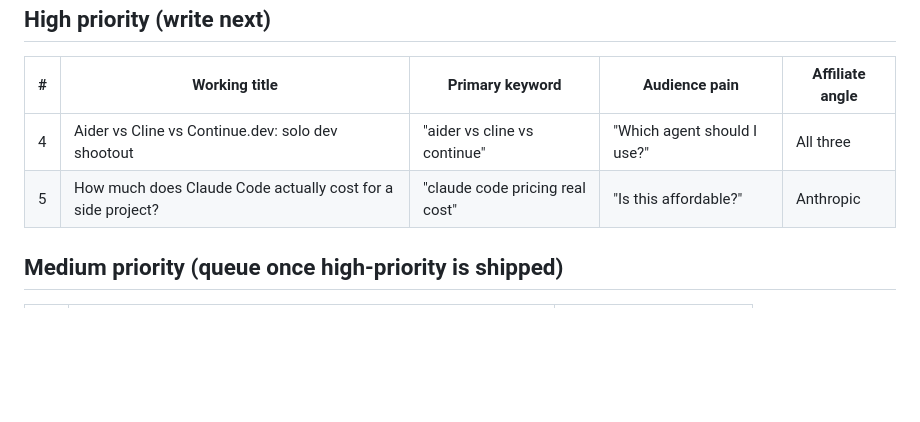
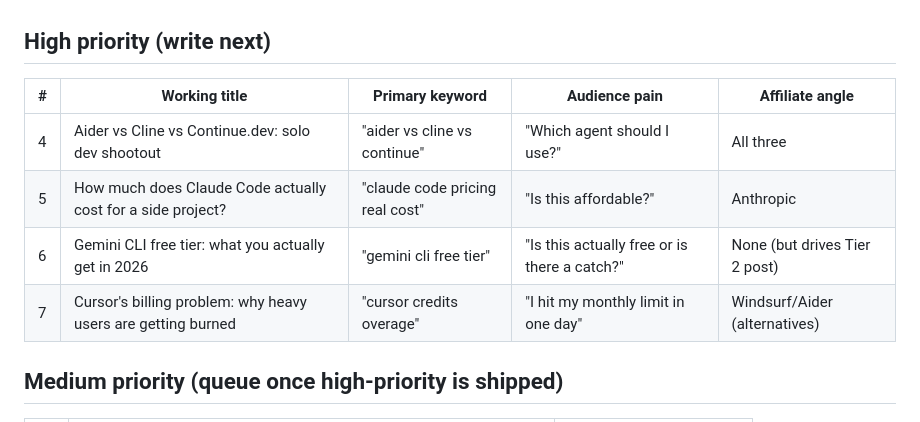
Before and after one commit to xiyotec/soloaiguy, a Markdown page: pipeline/keyword-queue.md, the part around the change. Rendered like a GitHub page; blank space fills up the shorter version.

```diff
--- a/pipeline/keyword-queue.md
+++ b/pipeline/keyword-queue.md
@@ -18,6 +18,8 @@ Move topics into editorial-calendar.md when they get queued for drafting.
 |---|---|---|---|---|
 | 4 | Aider vs Cline vs Continue.dev: solo dev shootout | "aider vs cline vs continue" | "Which agent should I use?" | All three |
 | 5 | How much does Claude Code actually cost for a side project? | "claude code pricing real cost" | "Is this affordable?" | Anthropic |
+| 6 | Gemini CLI free tier: what you actually get in 2026 | "gemini cli free tier" | "Is this actually free or is there a catch?" | None (but drives Tier 2 post) |
+| 7 | Cursor's billing problem: why heavy users are getting burned | "cursor credits overage" | "I hit my monthly limit in one day" | Windsurf/Aider (alternatives) |
 
 ## Medium priority (queue once high-priority is shipped)
 
```
Also changed, not shown: pipeline/editorial-calendar.md (+1 -1 lines), 1 other file.
